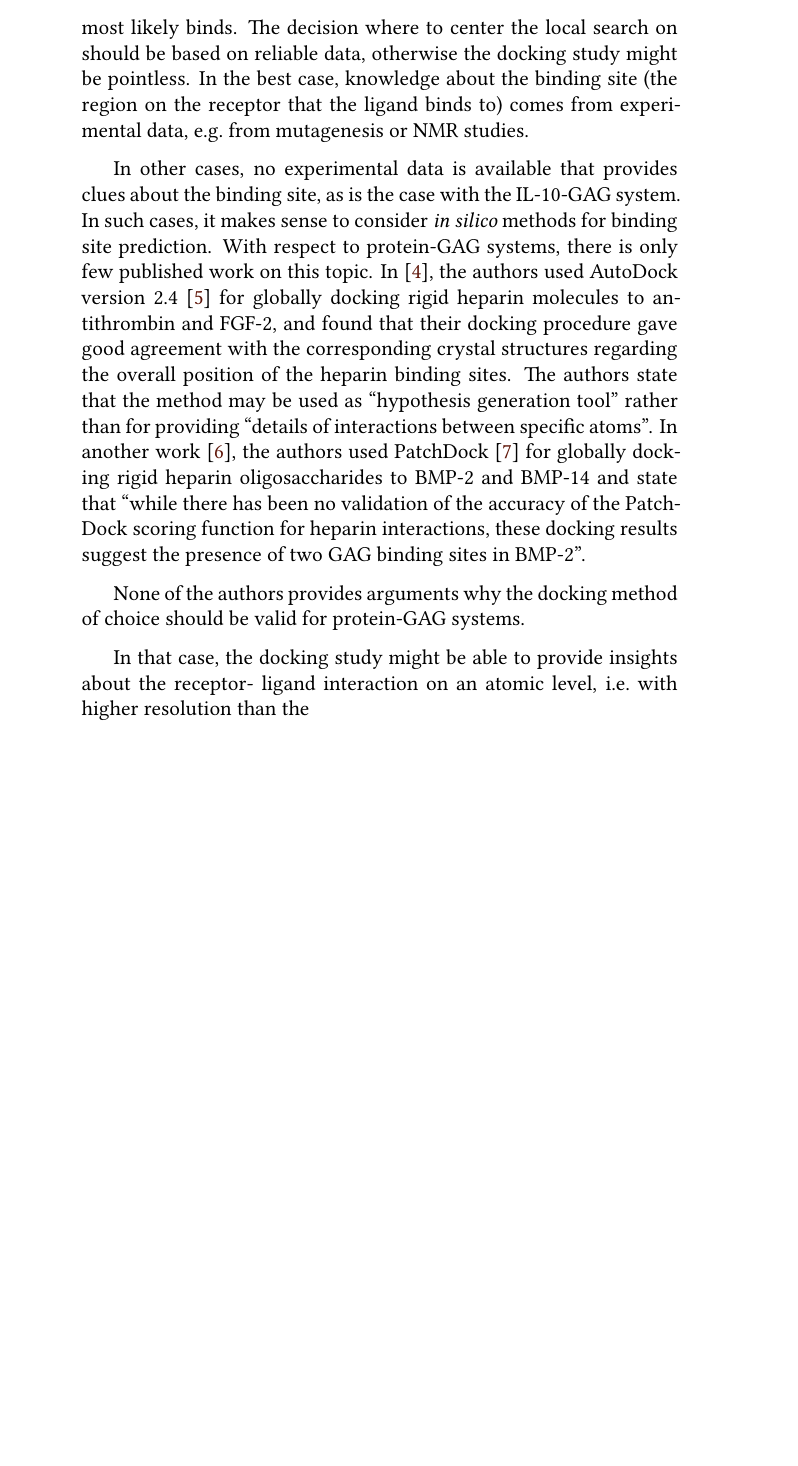
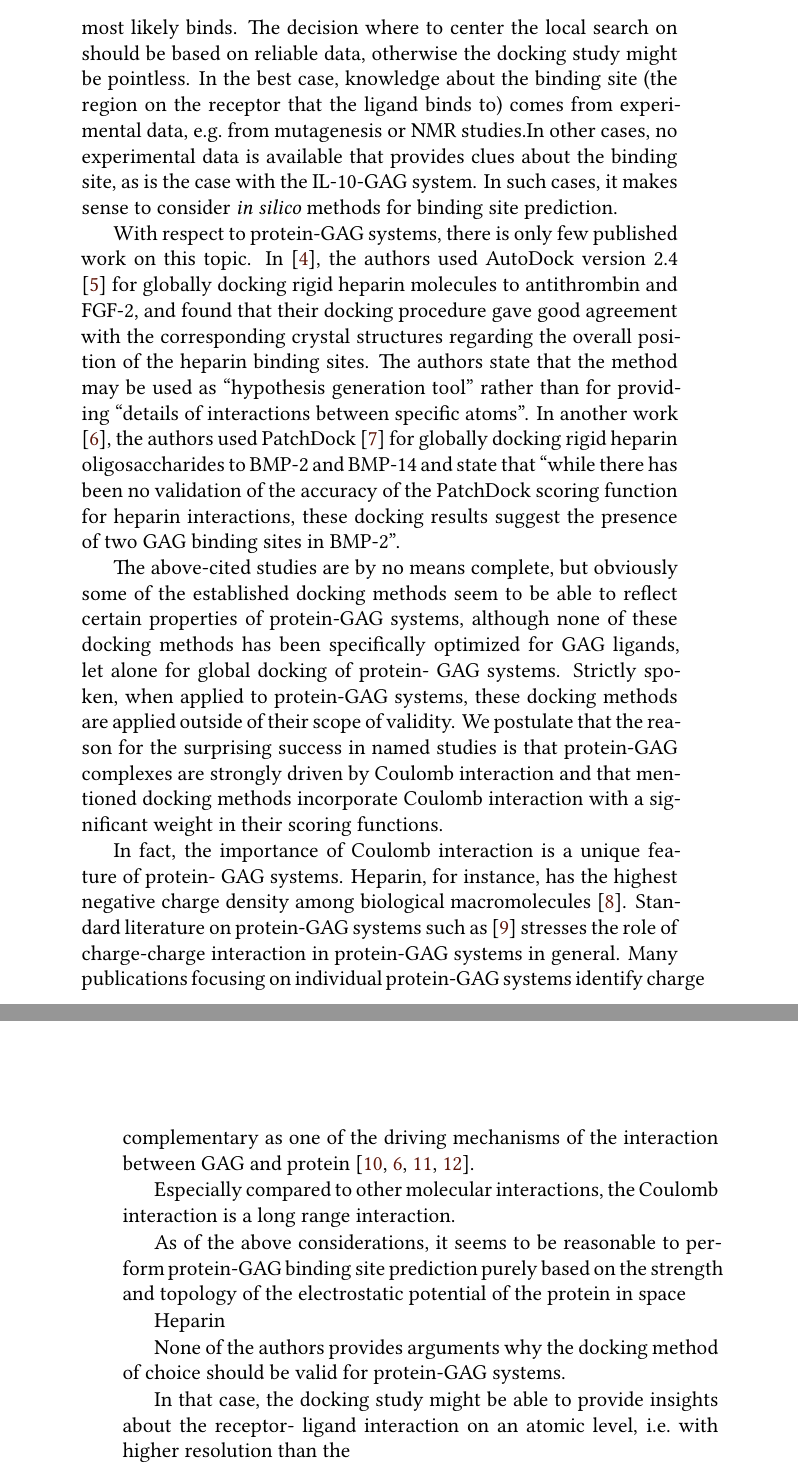
Before and after one commit to jgehrcke/phd-thesis, a LaTeX thesis (latexproject/main.tex, which reads latexproject/04_protein_gag_binding_site_prediction.tex): part of page 18 of 109 before the commit and two parts of pages 18 and 19 of 111 after it, the two joined at a grey line, cut so that both start at the same text, the shorter picture padded with empty space. Compiled offline with XeLaTeX.

Commit message:
bspred: text work (motivation still).

```diff
--- a/latexproject/04_protein_gag_binding_site_prediction.tex
+++ b/latexproject/04_protein_gag_binding_site_prediction.tex
@@ -23,24 +23,59 @@ likely binds. The decision where to center the local search on should be based
 on reliable data, otherwise the docking study might be pointless. In the best
 case, knowledge about the binding site (the region on the receptor that the
 ligand binds to) comes from experimental data, e.g.\ from mutagenesis or NMR
-studies.
+studies.In other cases, no experimental data is available that provides clues
+about the binding site, as is the case with the IL-10-GAG system. In such cases,
+it makes sense to consider \textit{in silico} methods for binding site
+prediction.
 
-In other cases, no experimental data is available that provides clues about the
-binding site, as is the case with the IL-10-GAG system. In such cases, it makes
-sense to consider \textit{in silico} methods for binding site prediction.  With
-respect to protein-GAG systems, there is only few published work on this topic.
-In \cite{hp_binding_sites_mulloy_2006}, the authors used AutoDock version 2.4
-\cite{autodock24} for globally docking rigid heparin molecules to antithrombin
-and FGF-2, and found that their docking procedure gave good agreement with the
-corresponding crystal structures regarding the overall position of the heparin
-binding sites. The authors state that the method may be used as
-\enquote{hypothesis generation tool} rather than for providing \enquote{details
-of interactions between specific atoms}. In another work
+With respect to protein-GAG systems, there is only few published work on this
+topic. In \cite{hp_binding_sites_mulloy_2006}, the authors used AutoDock version
+2.4 \cite{autodock24} for globally docking rigid heparin molecules to
+antithrombin and FGF-2, and found that their docking procedure gave good
+agreement with the corresponding crystal structures regarding the overall
+position of the heparin binding sites. The authors state that the method may be
+used as \enquote{hypothesis generation tool} rather than for providing
+\enquote{details of interactions between specific atoms}. In another work
 \cite{gandhi_bmp_heparin_binding_sites_2012}, the authors used PatchDock
 \cite{patchdock_2002} for globally docking rigid heparin oligosaccharides to
-BMP-2 and BMP-14 and state that \enquote{while there has been no validation
-of the accuracy of the PatchDock scoring function for heparin interactions,
-these docking results suggest the presence of two GAG binding sites in BMP-2}.
+BMP-2 and BMP-14 and state that \enquote{while there has been no validation of
+the accuracy of the PatchDock scoring function for heparin interactions, these
+docking results suggest the presence of two GAG binding sites in BMP-2}.
+
+The above-cited studies are by no means complete, but obviously some of the
+established docking methods seem to be able to reflect certain properties of
+protein-GAG systems, although none of these docking methods has been
+specifically optimized for GAG ligands, let alone for global docking of protein-
+GAG systems. Strictly spoken, when applied to protein-GAG systems, these docking
+methods are applied outside of their scope of validity. We postulate that the
+reason for the surprising success in named studies is that protein-GAG complexes
+are strongly driven by Coulomb interaction and that mentioned docking methods
+incorporate Coulomb interaction with a significant weight in their scoring
+functions.
+
+In fact, the importance of Coulomb interaction is a unique feature of protein-
+GAG systems. Heparin, for instance, has the highest negative charge density
+among biological macromolecules \cite{capila_linhardt_hep_prot_2002}. Standard
+literature on protein-GAG systems such as
+\cite{essentials_glycobiology_gags_2009} stresses the role of charge-charge
+interaction in protein-GAG systems in general. Many publications focusing on
+individual protein-GAG systems identify charge complementary as one of the
+driving mechanisms of the interaction between GAG and protein
+\cite{faham_heparin_1996,gandhi_bmp_heparin_binding_sites_2012,%
+pichert_characterization_2012,rogers_gag_prot_prot_2011}.
+
+
+Especially compared to other molecular interactions, the Coulomb interaction is
+a long range interaction.
+
+As of the above considerations, it seems to be reasonable to perform protein-GAG
+binding site prediction purely based on the strength and topology of the
+electrostatic potential of the protein in space
+
+ Heparin
+
+
+
 
 
 None of the authors provides arguments why the docking method of choice should
```
Also changed, not shown: latexproject/04_protein_gag_binding_site_prediction.tex (11 more changed lines).
